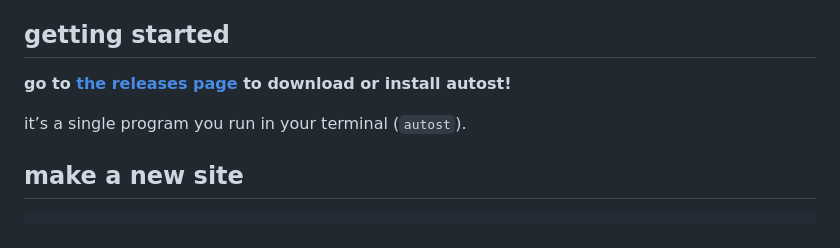
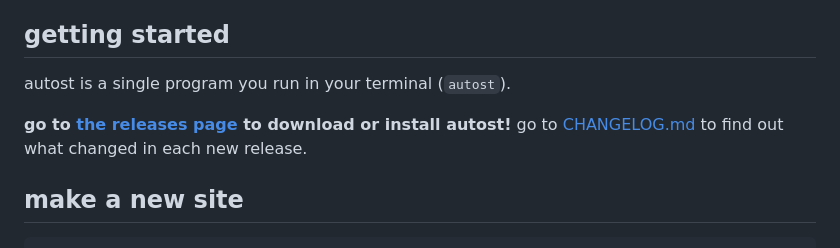
Before and after one commit to delan/autost, a Markdown page: README.md, the part around the change. GitHub-like rendering.

Commit message:
add changelog

```diff
--- a/README.md
+++ b/README.md
@@ -7,9 +7,9 @@ want to **archive your chosts on your website** but have too many for the [cohos
 
 ## getting started
 
-**go to [the releases page](https://github.com/delan/autost/releases) to download or install autost!**
+autost is a single program you run in your terminal (`autost`).
 
-it’s a single program you run in your terminal (`autost`).
+**go to [the releases page](https://github.com/delan/autost/releases) to download or install autost!** go to [CHANGELOG.md](CHANGELOG.md) to find out what changed in each new release.
 
 ## make a new site
 
```
Also changed, not shown: CHANGELOG.md (added, +35 -0 lines).
